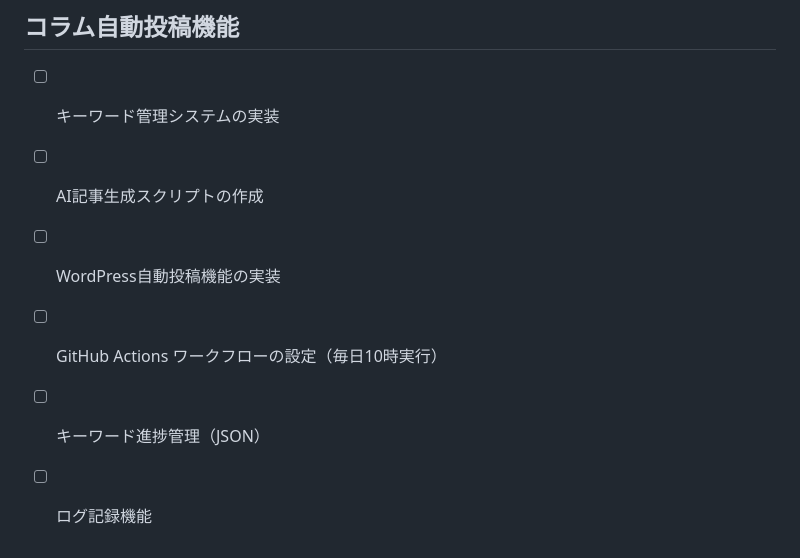
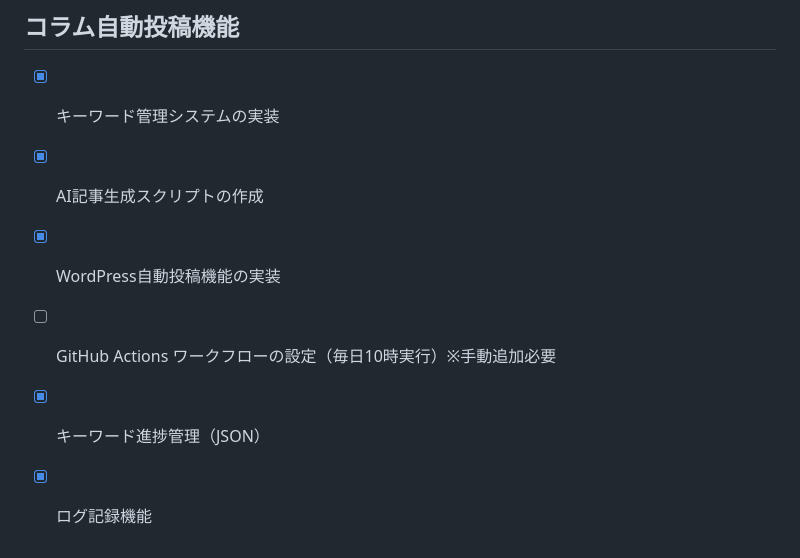
Before and after one commit to kuuhaku1102/huyouhin, a Markdown page: TODO.md, the part around the change. Rendered like a GitHub page.

Commit message:
docs: TODO.mdを更新（コラム自動投稿機能）

```diff
--- a/TODO.md
+++ b/TODO.md
@@ -107,9 +107,9 @@
 - [x] ランキング表示を6個に変更、$マークを「料金」に変更
 
 ## コラム自動投稿機能
-- [ ] キーワード管理システムの実装
-- [ ] AI記事生成スクリプトの作成
-- [ ] WordPress自動投稿機能の実装
-- [ ] GitHub Actions ワークフローの設定（毎日10時実行）
-- [ ] キーワード進捗管理（JSON）
-- [ ] ログ記録機能
+- [x] キーワード管理システムの実装
+- [x] AI記事生成スクリプトの作成
+- [x] WordPress自動投稿機能の実装
+- [ ] GitHub Actions ワークフローの設定（毎日10時実行）※手動追加必要
+- [x] キーワード進捗管理（JSON）
+- [x] ログ記録機能
```
